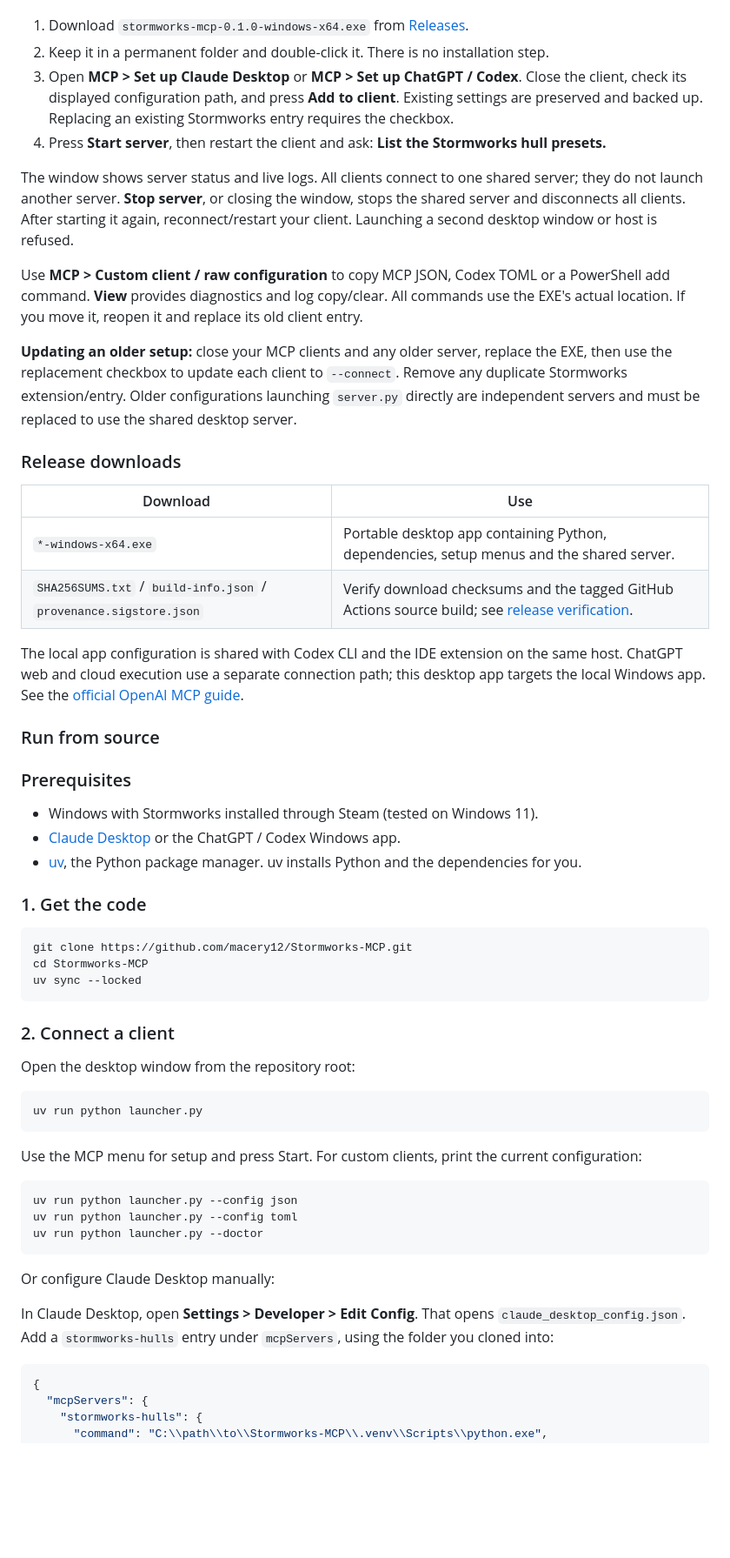
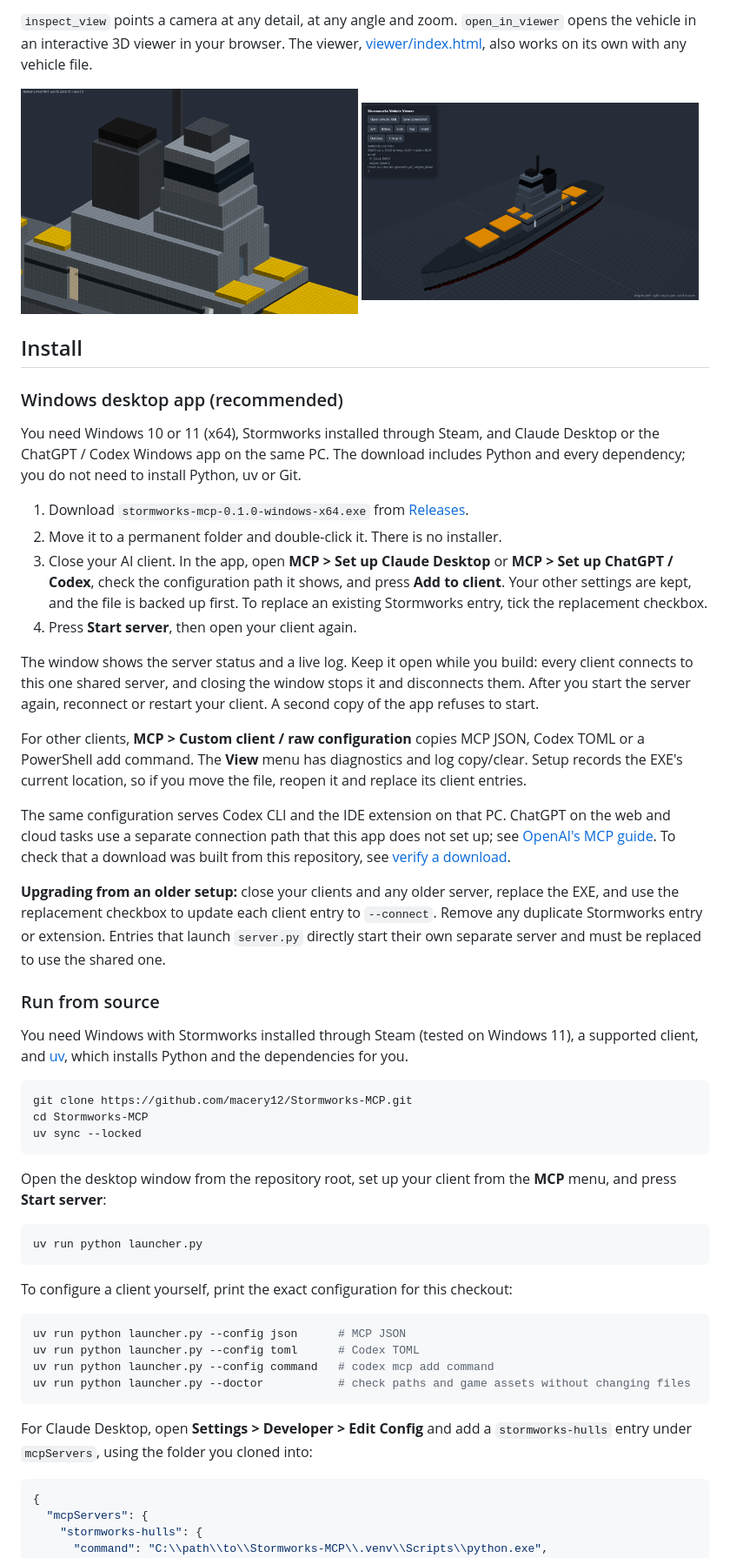
Before and after one commit to macery12/Stormworks-MCP, a Markdown page: README.md, the part around one of its changes. Shown at 87% size. Rendered like a GitHub page; blank space fills up the shorter version.

````diff
--- a/README.md
+++ b/README.md
@@ -52,47 +100,52 @@ include Python and dependencies; installing Python, uv or Git is unnecessary.
+`inspect_view` points a camera at any detail, at any angle and zoom. `open_in_viewer` opens the
+vehicle in an interactive 3D viewer in your browser. The viewer, [viewer/index.html](viewer/index.html),
+also works on its own with any vehicle file.
+
+<p>
+  <img src="docs/images/inspect-closeup.png" width="49%" alt="Close-up of the battleship superstructure showing doorways">
+  <img src="docs/images/viewer.png" width="49%" alt="The 3D viewer showing the battleship">
+</p>
+
+## Install
+
+### Windows desktop app (recommended)
+
+You need Windows 10 or 11 (x64), Stormworks installed through Steam, and Claude Desktop or the
+ChatGPT / Codex Windows app on the same PC. The download includes Python and every dependency; you
+do not need to install Python, uv or Git.
 
 1. Download `stormworks-mcp-0.1.0-windows-x64.exe` from
    [Releases](https://github.com/macery12/Stormworks-MCP/releases).
-2. Keep it in a permanent folder and double-click it. There is no installation step.
-3. Open **MCP > Set up Claude Desktop** or **MCP > Set up ChatGPT / Codex**. Close the client,
-   check its displayed configuration path, and press **Add to client**. Existing settings are
-   preserved and backed up. Replacing an existing Stormworks entry requires the checkbox.
-4. Press **Start server**, then restart the client and ask: **List the Stormworks hull presets.**
+2. Move it to a permanent folder and double-click it. There is no installer.
+3. Close your AI client. In the app, open **MCP > Set up Claude Desktop** or
+   **MCP > Set up ChatGPT / Codex**, check the configuration path it shows, and press
+   **Add to client**. Your other settings are kept, and the file is backed up first. To replace an
+   existing Stormworks entry, tick the replacement checkbox.
+4. Press **Start server**, then open your client again.
 
-The window shows server status and live logs. All clients connect to one shared server;
-they do not launch another server. **Stop server**, or closing the window, stops the shared
-server and disconnects all clients. After starting it again, reconnect/restart your client.
-Launching a second desktop window or host is refused.
+The window shows the server status and a live log. Keep it open while you build: every client
+connects to this one shared server, and closing the window stops it and disconnects them. After you
+start the server again, reconnect or restart your client. A second copy of the app refuses to start.
 
-Use **MCP > Custom client / raw configuration** to copy MCP JSON, Codex TOML or a PowerShell
-add command. **View** provides diagnostics and log copy/clear. All commands use the EXE's
-actual location. If you move it, reopen it and replace its old client entry.
+For other clients, **MCP > Custom client / raw configuration** copies MCP JSON, Codex TOML or a
+PowerShell add command. The **View** menu has diagnostics and log copy/clear. Setup records the
+EXE's current location, so if you move the file, reopen it and replace its client entries.
 
-**Updating an older setup:** close your MCP clients and any older server, replace the EXE,
-then use the replacement checkbox to update each client to `--connect`. Remove any duplicate
-Stormworks extension/entry. Older configurations launching `server.py` directly are independent
-servers and must be replaced to use the shared desktop server.
+The same configuration serves Codex CLI and the IDE extension on that PC. ChatGPT on the web and
+cloud tasks use a separate connection path that this app does not set up; see
+[OpenAI's MCP guide](https://learn.chatgpt.com/docs/extend/mcp?surface=app). To check that a
+download was built from this repository, see [verify a download](docs/releases.md#verify-a-download).
 
-### Release downloads
-
-| Download | Use |
-| --- | --- |
-| `*-windows-x64.exe` | Portable desktop app containing Python, dependencies, setup menus and the shared server. |
-| `SHA256SUMS.txt` / `build-info.json` / `provenance.sigstore.json` | Verify download checksums and the tagged GitHub Actions source build; see [release verification](docs/releases.md#verify-a-download). |
-
-The local app configuration is shared with Codex CLI and the IDE extension on the same host.
-ChatGPT web and cloud execution use a separate connection path; this desktop app targets the
-local Windows app. See the [official OpenAI MCP guide](https://learn.chatgpt.com/docs/extend/mcp?surface=app).
+**Upgrading from an older setup:** close your clients and any older server, replace the EXE, and use
+the replacement checkbox to update each client entry to `--connect`. Remove any duplicate Stormworks
+entry or extension. Entries that launch `server.py` directly start their own separate server and
+must be replaced to use the shared one.
 
 ### Run from source
 
-### Prerequisites
-
-- Windows with Stormworks installed through Steam (tested on Windows 11).
-- [Claude Desktop](https://claude.ai/download) or the ChatGPT / Codex Windows app.
-- [uv](https://docs.astral.sh/uv/getting-started/installation/), the Python package manager.
-  uv installs Python and the dependencies for you.
-
-### 1. Get the code
+You need Windows with Stormworks installed through Steam (tested on Windows 11), a supported client,
+and [uv](https://docs.astral.sh/uv/getting-started/installation/), which installs Python and the
+dependencies for you.
 
 ```bash
 git clone https://github.com/macery12/Stormworks-MCP.git
@@ -100,27 +153,24 @@ cd Stormworks-MCP
 uv sync --locked
 ```
 
-### 2. Connect a client
-
-Open the desktop window from the repository root:
+Open the desktop window from the repository root, set up your client from the **MCP** menu, and
+press **Start server**:
 
 ```powershell
 uv run python launcher.py
 ```
 
-Use the MCP menu for setup and press Start. For custom clients, print the current configuration:
+To configure a client yourself, print the exact configuration for this checkout:
 
 ```powershell
-uv run python launcher.py --config json
-uv run python launcher.py --config toml
-uv run python launcher.py --doctor
+uv run python launcher.py --config json      # MCP JSON
+uv run python launcher.py --config toml      # Codex TOML
+uv run python launcher.py --config command   # codex mcp add command
+uv run python launcher.py --doctor           # check paths and game assets without changing files
 ```
 
-Or configure Claude Desktop manually:
-
-In Claude Desktop, open **Settings > Developer > Edit Config**. That opens
-`claude_desktop_config.json`. Add a `stormworks-hulls` entry under `mcpServers`, using the folder
-you cloned into:
+For Claude Desktop, open **Settings > Developer > Edit Config** and add a `stormworks-hulls` entry
+under `mcpServers`, using the folder you cloned into:
 
 ```json
 {
````
Also changed, not shown: other parts of README.md (+230 -236 lines), docs/images/diagnostics-steering.png (added), docs/images/land-humvee-rear.png (added), docs/images/land-humvee.png (added), 1 other file.
